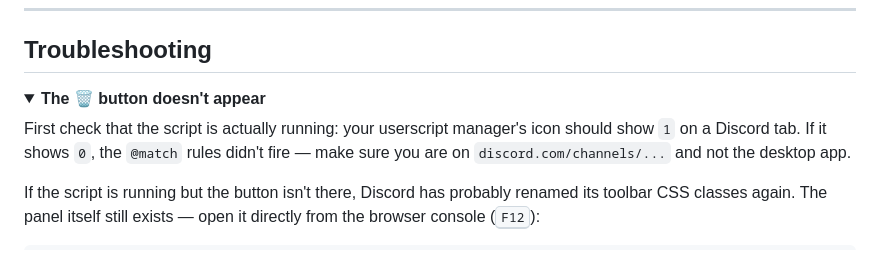
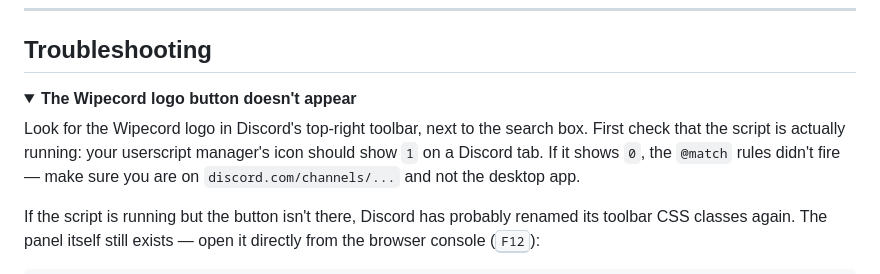
Before and after one commit to rafelolv/Wipecord, a Markdown page: docs/USER-GUIDE.md, the part around the change. Drawn GitHub-style; folded sections open.

```diff
--- a/docs/USER-GUIDE.md
+++ b/docs/USER-GUIDE.md
@@ -194,9 +194,9 @@ or threads you lack permission to reopen, are skipped with an explanation.
 ## Troubleshooting
 
 <details>
-<summary><b>The 🗑️ button doesn't appear</b></summary>
+<summary><b>The Wipecord logo button doesn't appear</b></summary>
 
-First check that the script is actually running: your userscript manager's icon should show `1` on a Discord tab.
+Look for the Wipecord logo in Discord's top-right toolbar, next to the search box. First check that the script is actually running: your userscript manager's icon should show `1` on a Discord tab.
 If it shows `0`, the `@match` rules didn't fire — make sure you are on `discord.com/channels/...` and not the
 desktop app.
 
```
Also changed, not shown: README.md (+2 -2 lines), docs/EXTENSION.md (+1 -1 lines).
